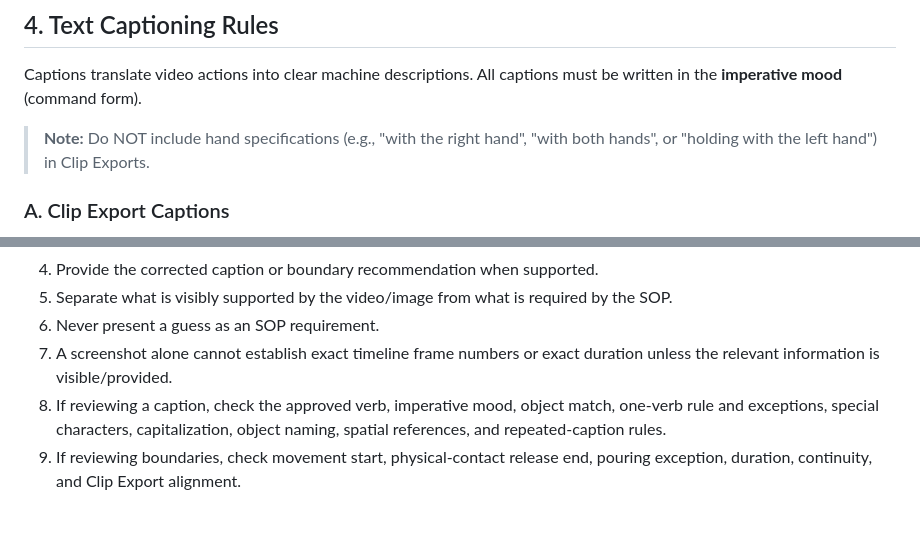
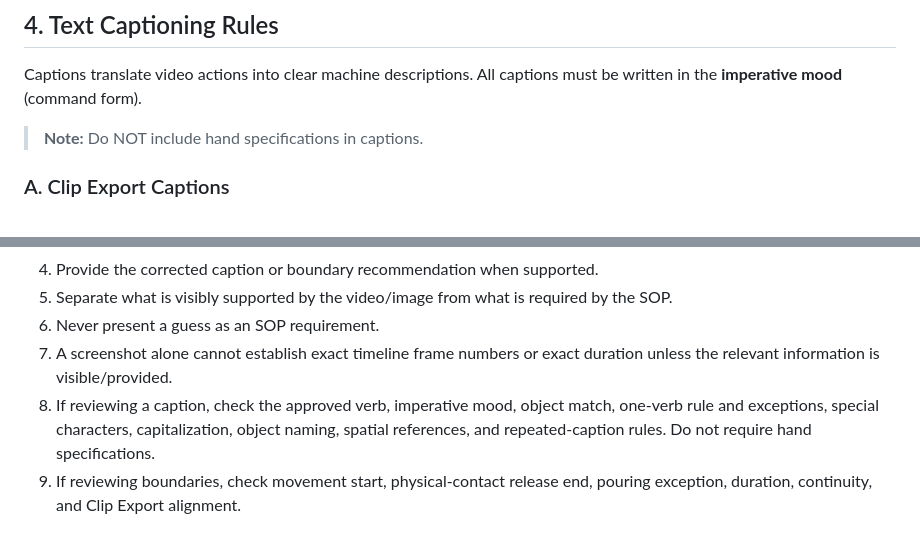
Before and after one commit to jabinpino-lab/Ego-Basic-Chatbot, a Markdown page: docs/EGO_Physical_AI_Annotation_SOP.md, 2 parts joined by grey strips. GitHub-like rendering.

```diff
--- a/docs/EGO_Physical_AI_Annotation_SOP.md
+++ b/docs/EGO_Physical_AI_Annotation_SOP.md
@@ -67,7 +67,7 @@ This document defines the standard operating instructions for egocentric (first-
 
 Captions translate video actions into clear machine descriptions. All captions must be written in the **imperative mood** (command form).
 
-> **Note:** Do NOT include hand specifications (e.g., "with the right hand", "with both hands", or "holding with the left hand") in Clip Exports.
+> **Note:** Do NOT include hand specifications in captions.
 
 ### A. Clip Export Captions
 
@@ -166,7 +168,7 @@ When reviewing an annotation:
 5. Separate what is visibly supported by the video/image from what is required by the SOP.
 6. Never present a guess as an SOP requirement.
 7. A screenshot alone cannot establish exact timeline frame numbers or exact duration unless the relevant information is visible/provided.
-8. If reviewing a caption, check the approved verb, imperative mood, object match, one-verb rule and exceptions, special characters, capitalization, object naming, spatial references, and repeated-caption rules.
+8. If reviewing a caption, check the approved verb, imperative mood, object match, one-verb rule and exceptions, special characters, capitalization, object naming, spatial references, and repeated-caption rules. Do not require hand specifications.
 9. If reviewing boundaries, check movement start, physical-contact release end, pouring exception, duration, continuity, and Clip Export alignment.
 
 ## Final Priority
```
Also changed, not shown: other parts of docs/EGO_Physical_AI_Annotation_SOP.md (+15 -13 lines).
